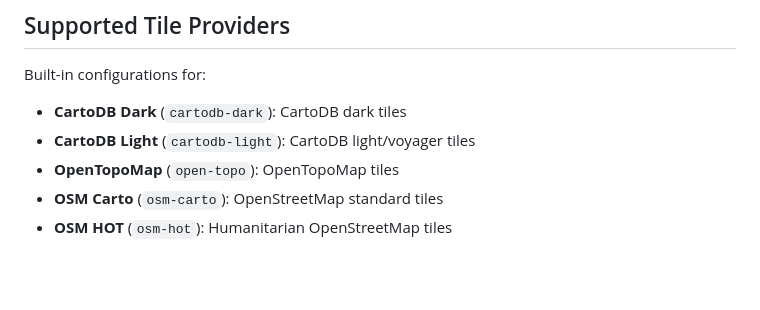
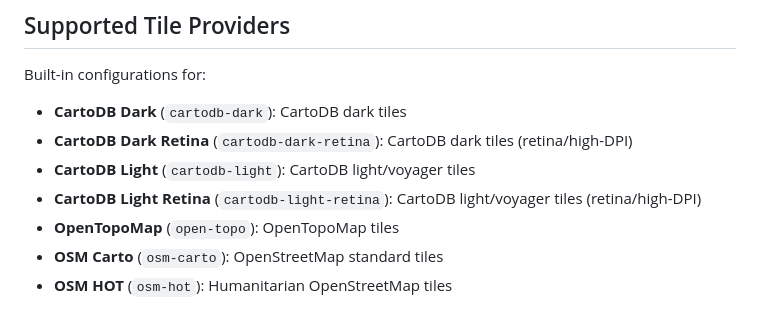
Before and after one commit to ramSeraph/india_boundary_corrector, a Markdown page: README.md, the part around the change. Drawn GitHub-style; blank space fills up the shorter version.

Commit message:
docs: add retina entries to supported tile providers list

```diff
--- a/README.md
+++ b/README.md
@@ -141,7 +141,9 @@ importScripts('https://cdn.jsdelivr.net/npm/@india-boundary-corrector/service-wo
 
 Built-in configurations for:
 - **CartoDB Dark** (`cartodb-dark`): CartoDB dark tiles
+- **CartoDB Dark Retina** (`cartodb-dark-retina`): CartoDB dark tiles (retina/high-DPI)
 - **CartoDB Light** (`cartodb-light`): CartoDB light/voyager tiles
+- **CartoDB Light Retina** (`cartodb-light-retina`): CartoDB light/voyager tiles (retina/high-DPI)
 - **OpenTopoMap** (`open-topo`): OpenTopoMap tiles
 - **OSM Carto** (`osm-carto`): OpenStreetMap standard tiles
 - **OSM HOT** (`osm-hot`): Humanitarian OpenStreetMap tiles
```
